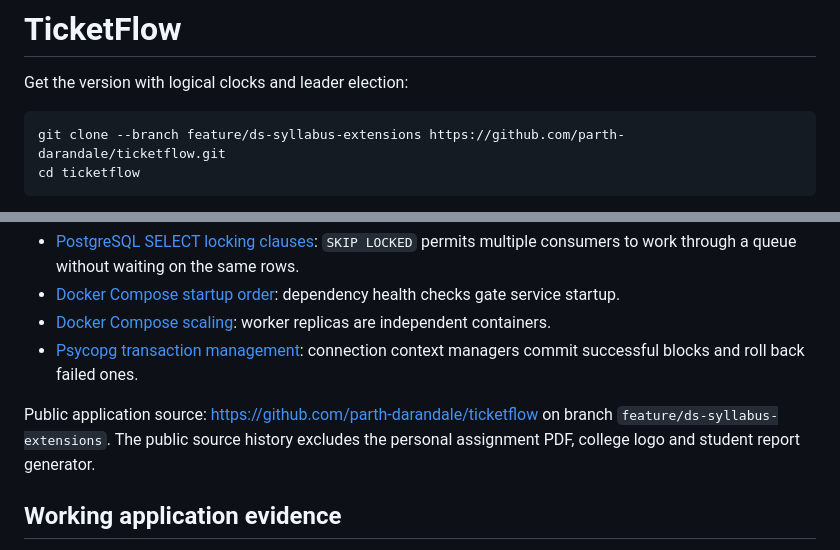
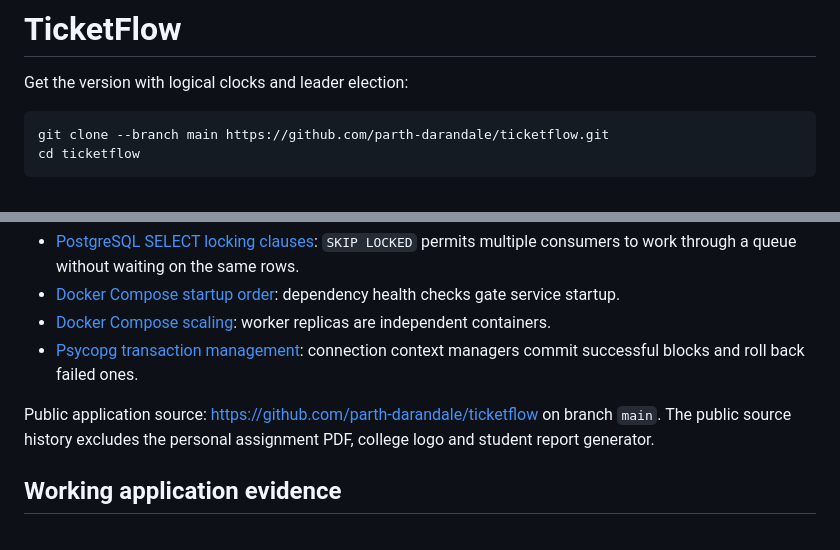
Before and after one commit to parth-darandale/ticketflow, a Markdown page: README.md, 2 parts joined by grey strips. Drawn GitHub-style.

Commit message:
docs: make main the primary project branch

````diff
--- a/README.md
+++ b/README.md
@@ -3,7 +3,7 @@
 Get the version with logical clocks and leader election:
 
 ```powershell
-git clone --branch feature/ds-syllabus-extensions https://github.com/parth-darandale/ticketflow.git
+git clone --branch main https://github.com/parth-darandale/ticketflow.git
 cd ticketflow
 ```
 
@@ -144,7 +144,7 @@ This repository contains the application and measured technical evidence. Studen
 - [Docker Compose scaling](https://docs.docker.com/reference/cli/docker/compose/scale/): worker replicas are independent containers.
 - [Psycopg transaction management](https://www.psycopg.org/psycopg3/docs/basic/transactions.html): connection context managers commit successful blocks and roll back failed ones.
 
-Public application source: https://github.com/parth-darandale/ticketflow on branch `feature/ds-syllabus-extensions`. The public source history excludes the personal assignment PDF, college logo and student report generator.
+Public application source: https://github.com/parth-darandale/ticketflow on branch `main`. The public source history excludes the personal assignment PDF, college logo and student report generator.
 
 ## Working application evidence
 
````
